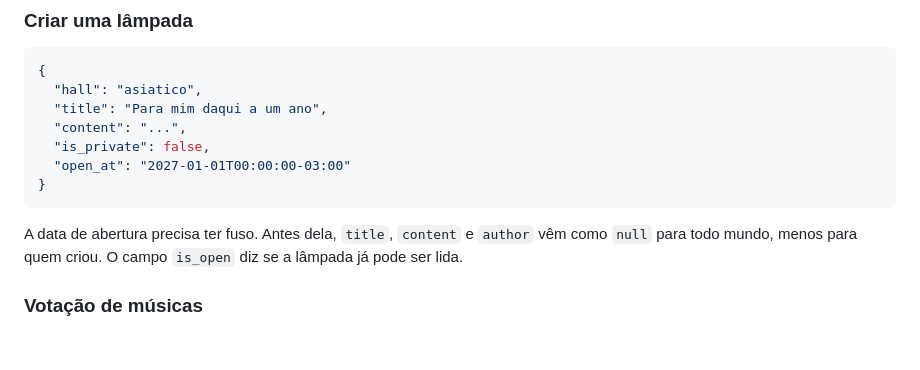
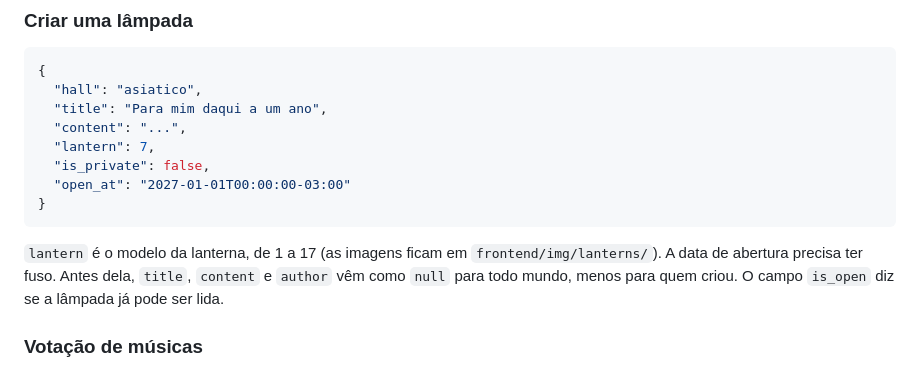
Before and after one commit to felipebsa/Democrapsulas, a Markdown page: README.md, the part around the change. GitHub-like rendering; blank space fills up the shorter version.

Commit message:
docs: document the lantern field

````diff
--- a/README.md
+++ b/README.md
@@ -167,12 +167,13 @@ Os salões são `asiatico`, `medieval`, `cyberpunk`, `espaco` e `estacoes`.
   "hall": "asiatico",
   "title": "Para mim daqui a um ano",
   "content": "...",
+  "lantern": 7,
   "is_private": false,
   "open_at": "2027-01-01T00:00:00-03:00"
 }
 ```
 
-A data de abertura precisa ter fuso. Antes dela, `title`, `content` e `author` vêm como `null` para todo mundo, menos para quem criou. O campo `is_open` diz se a lâmpada já pode ser lida.
+`lantern` é o modelo da lanterna, de 1 a 17 (as imagens ficam em `frontend/img/lanterns/`). A data de abertura precisa ter fuso. Antes dela, `title`, `content` e `author` vêm como `null` para todo mundo, menos para quem criou. O campo `is_open` diz se a lâmpada já pode ser lida.
 
 ### Votação de músicas
 
````
